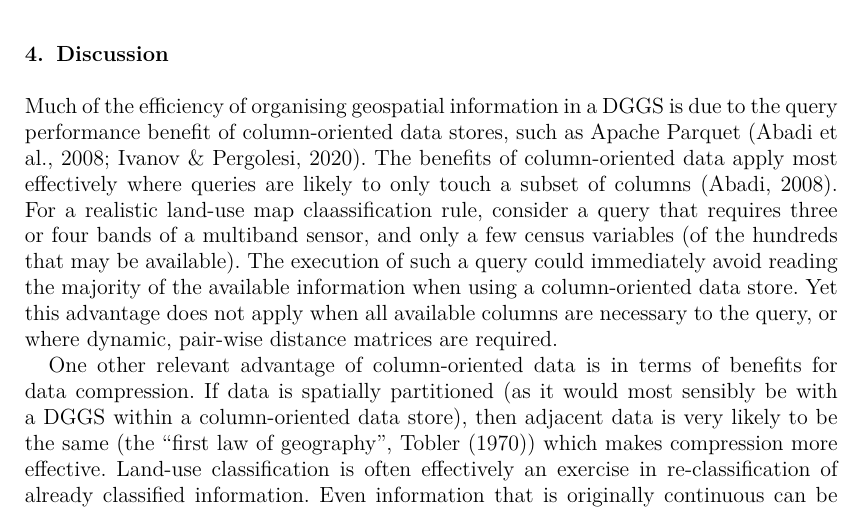
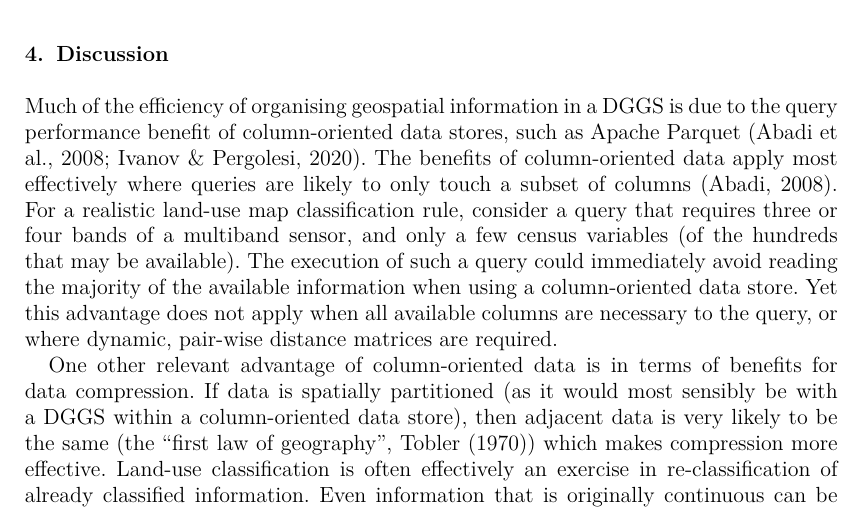
Before and after one commit to manaakiwhenua/dggs-lu-tex, a LaTeX document (main2.tex): part of page 9 of 16, cut so that both start at the same text. Compiled offline with pdfLaTeX.

Commit message:
fix typo

```diff
--- a/main2.tex
+++ b/main2.tex
@@ -234,7 +234,7 @@ The results (Figure~\ref{fig:BenchmarkRast}) demonstrate equivalence between the
 \section{Discussion}
 
 % - column-orientation doesn't suit algorithms or classification queries that need all columns, or if they need to compute pair-wise distance matrix
-Much of the efficiency of organising geospatial information in a \ac{DGGS} is due to the query performance benefit of column-oriented data stores, such as Apache Parquet \citep{abadi2008column,ivanov2020impact}. The benefits of column-oriented data apply most effectively where queries are likely to only touch a subset of columns \citep{abadi2008query}. For a realistic land-use map claassification rule, consider a query that requires three or four bands of a multiband sensor, and only a few census variables (of the hundreds that may be available). The execution of such a query could immediately avoid reading the majority of the available information when using a column-oriented data store. Yet this advantage does not apply when all available columns are necessary to the query, or where dynamic, pair-wise distance matrices are required.
+Much of the efficiency of organising geospatial information in a \ac{DGGS} is due to the query performance benefit of column-oriented data stores, such as Apache Parquet \citep{abadi2008column,ivanov2020impact}. The benefits of column-oriented data apply most effectively where queries are likely to only touch a subset of columns \citep{abadi2008query}. For a realistic land-use map classification rule, consider a query that requires three or four bands of a multiband sensor, and only a few census variables (of the hundreds that may be available). The execution of such a query could immediately avoid reading the majority of the available information when using a column-oriented data store. Yet this advantage does not apply when all available columns are necessary to the query, or where dynamic, pair-wise distance matrices are required.
 
 % - compression techniques only work well on sparse data types and factors, but not well on double-valued continuous data
 One other relevant advantage of column-oriented data is in terms of benefits for data compression. If data is spatially partitioned (as it would most sensibly be with a \ac{DGGS} within a column-oriented data store), then adjacent data is very likely to be the same (the ``first law of geography'', \citet{tobler1970computer}) which makes compression more effective. Land-use classification is often effectively an exercise in re-classification of already classified information. Even information that is originally continuous can be pre-classified into bins or have thresholds applied to make it discrete before it is stored in a column-oriented format for later queries. Where this can be exploited, it should be; but where queries are likely to be dynamic or depend on high-precision continuous variables, then the compression benefits are not as apparent.
```
